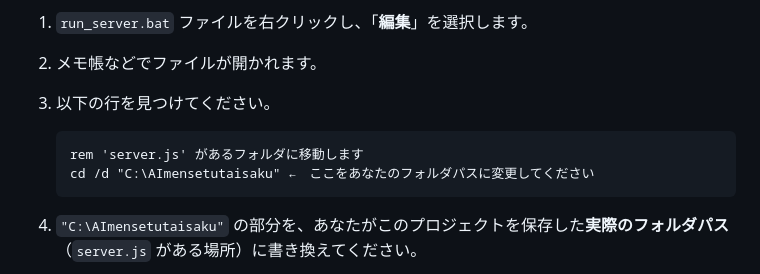
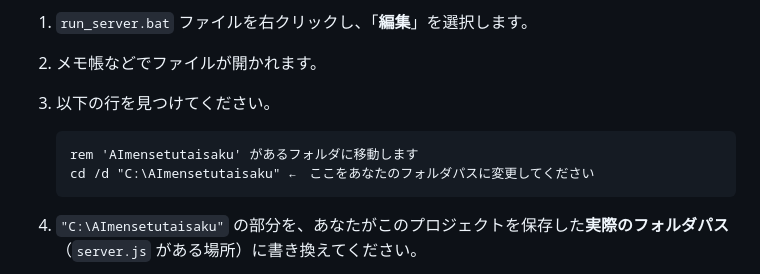
Before and after one commit to harut-11/AImensetutaisaku, a Markdown page: README.md, the part around the change. GitHub-like rendering.

Commit message:
Update folder path reference in README

````diff
--- a/README.md
+++ b/README.md
@@ -130,7 +130,7 @@ npm -v
 3.  以下の行を見つけてください。
 
     ```batch
-    rem 'server.js' があるフォルダに移動します
+    rem 'AImensetutaisaku' があるフォルダに移動します
     cd /d "C:\AImensetutaisaku" ←　ここをあなたのフォルダパスに変更してください
     ```
 
````
